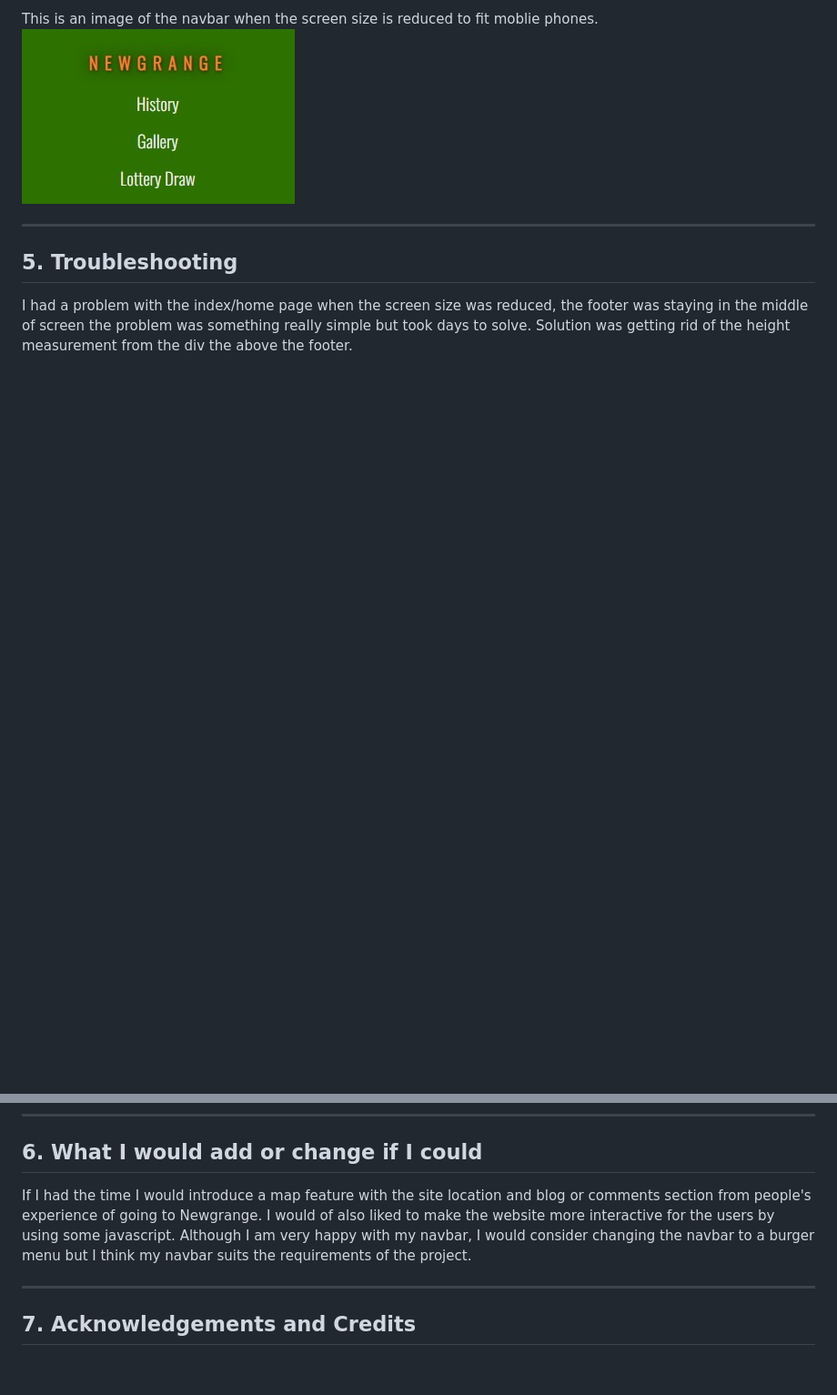
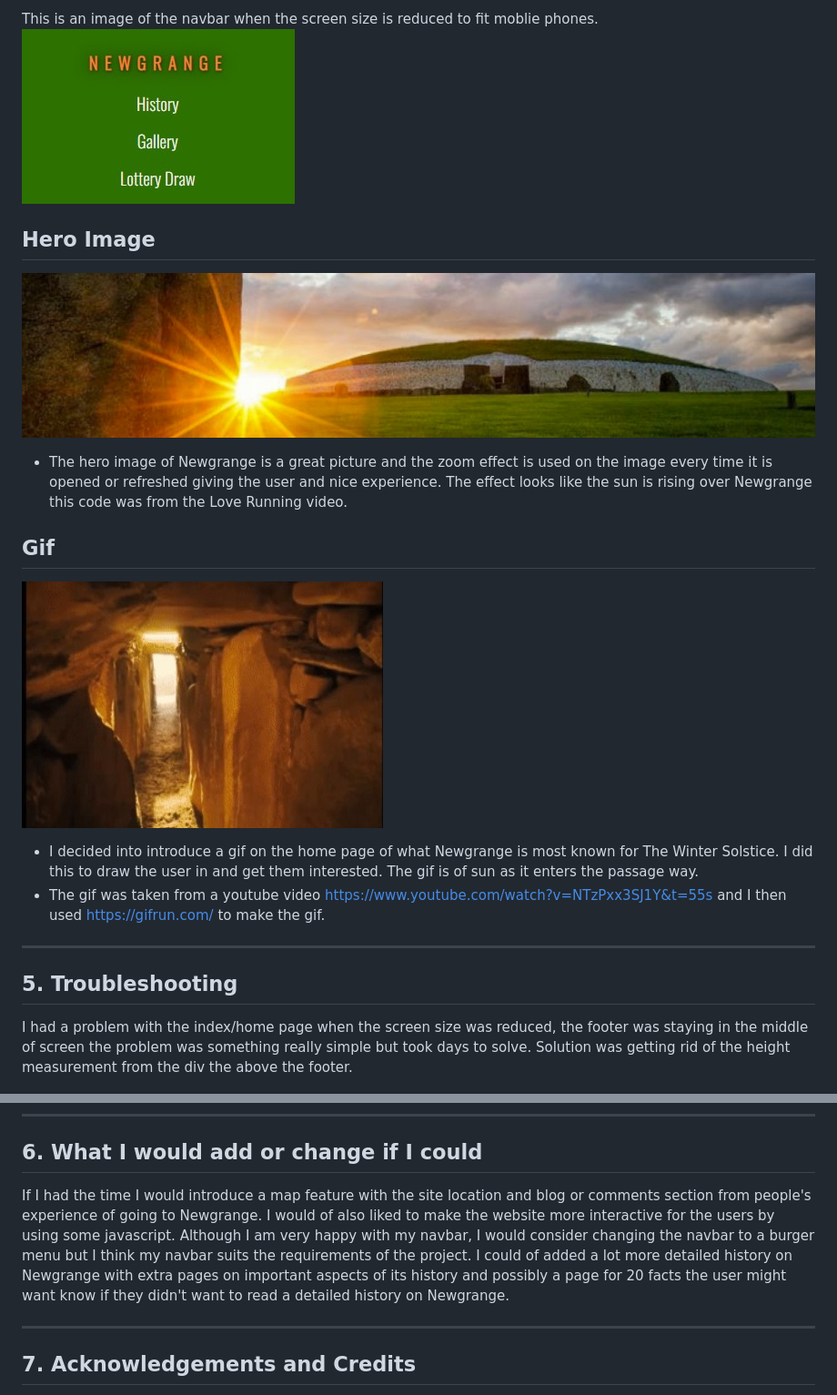
Before and after one commit to ConwayC1987/Portfolio-1, a Markdown page: README.md, 2 parts joined by grey strips. Shown: that part at 91% size. Drawn GitHub-style; pictures changed too: assets/images/hero_readme.jpg (added), assets/images/readme_gif.jpg (added); blank space fills up the shorter version.

```diff
--- a/README.md
+++ b/README.md
@@ -59,6 +60,19 @@ Technologies used in this website include
 
 This is an image of the navbar when the screen size is reduced to fit moblie phones.
 ![Navbar](/assets/images/navabar_phone_screen.jpg "Navbar image from the website on phone screen size")
+
+## Hero Image
+![Hero image](/assets/images/hero_readme.jpg "Hero image sunrise at Newgrange")
+
+- The hero image of Newgrange is a great picture and the zoom effect is used on the image every time it is opened or refreshed giving the user and nice experience. The effect looks like the sun is rising over Newgrange this code was from the Love Running video.
+
+## Gif
+![Gif image](/assets/images/readme_gif.jpg "Gif image Winter Solstice in Newgrange")
+
+- I decided into introduce a gif on the home page of what Newgrange is most known for The Winter Solstice. I did this to draw the user in and get them interested. The gif is of sun as it enters the passage way.
+- The gif was taken from a youtube video https://www.youtube.com/watch?v=NTzPxx3SJ1Y&t=55s and I then used https://gifrun.com/ to make the gif.
+
+
 
 ***
 
@@ -98,7 +112,7 @@ I had a problem with the index/home page when the screen size was reduced, the f
 
 ## 6. What I would add or change if I could
 
-If I had the time I would introduce a map feature with the site location and blog or comments section from people's experience of going to Newgrange. I would of also liked to make the website more interactive for the users by using some javascript. Although I am very happy with my navbar, I would consider changing the navbar to a burger menu but I think my navbar suits the requirements of the project.
+If I had the time I would introduce a map feature with the site location and blog or comments section from people's experience of going to Newgrange. I would of also liked to make the website more interactive for the users by using some javascript. Although I am very happy with my navbar, I would consider changing the navbar to a burger menu but I think my navbar suits the requirements of the project. I could of added a lot more detailed history on Newgrange with extra pages on important aspects of its history and possibly a page for 20 facts the user might want know if they didn't want to read a detailed history on Newgrange.
 
 ***
 
```
Also changed, not shown: other parts of README.md (+10 -9 lines), 2 other files.
